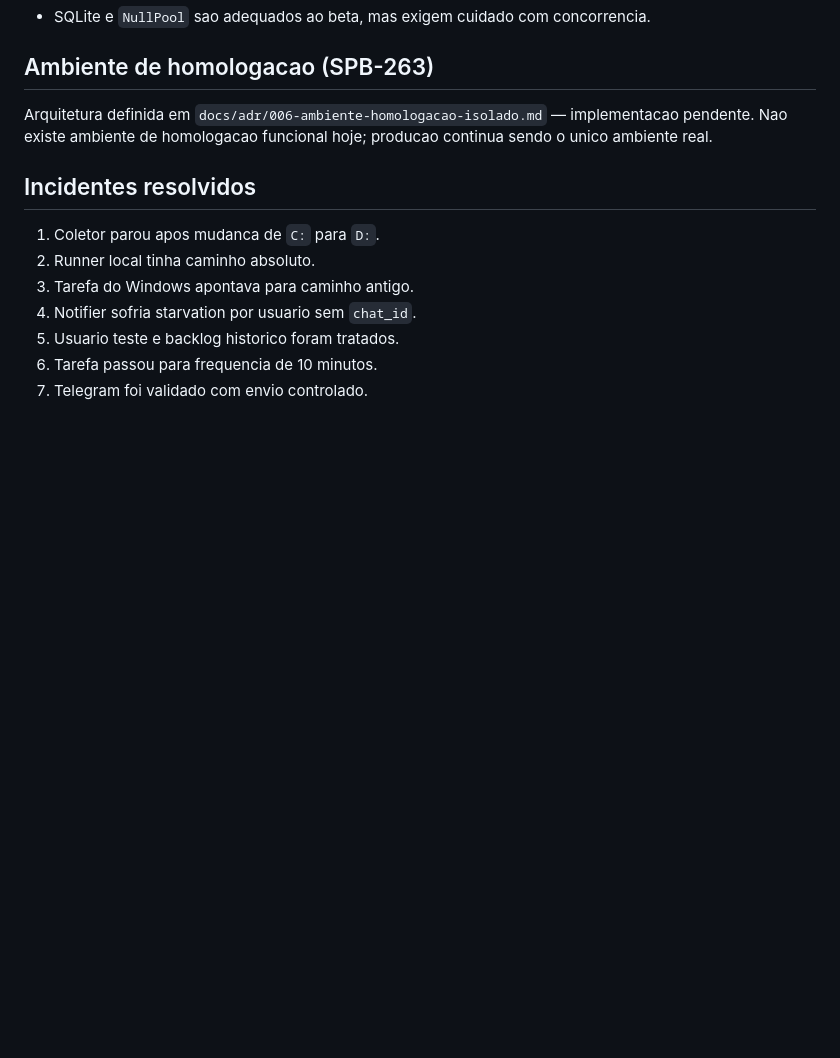
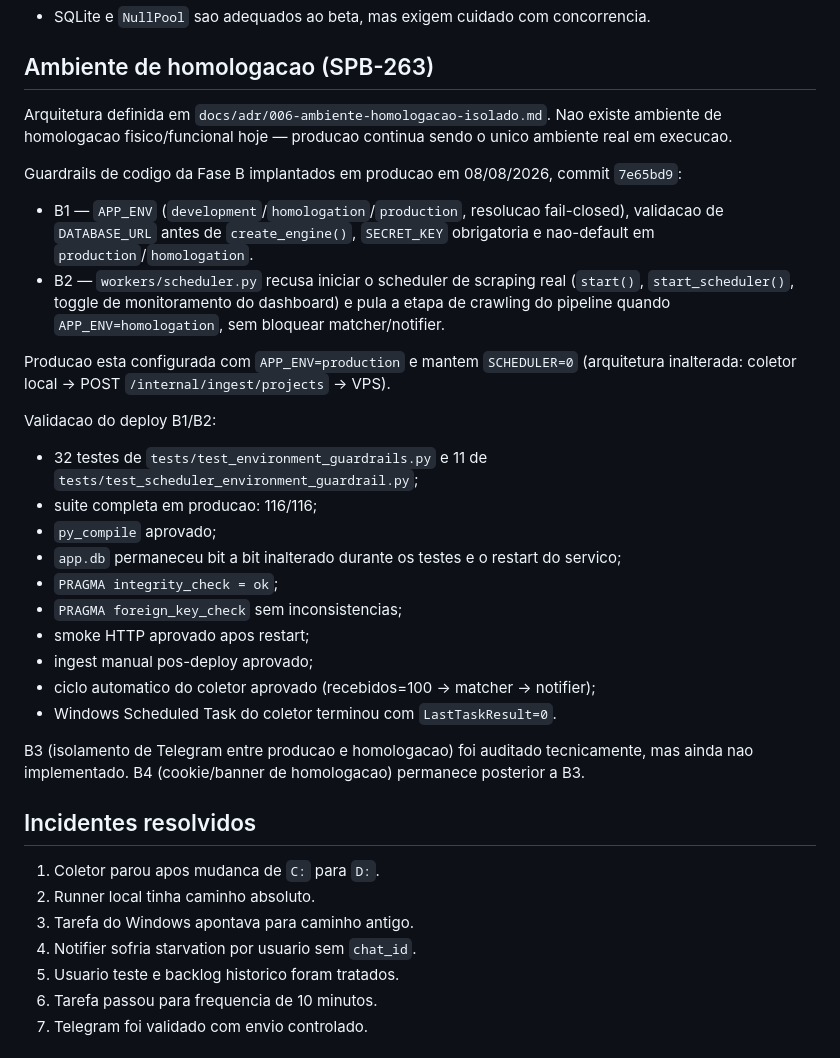
Before and after one commit to Abiliioo/www.smartpaybot.com.br, a Markdown page: docs/phase-2/01-estado-atual.md, the part around the change. Rendered like a GitHub page; blank space fills up the shorter version.

Commit message:
docs: record SPB-263 B1/B2 production deployment

```diff
--- a/docs/phase-2/01-estado-atual.md
+++ b/docs/phase-2/01-estado-atual.md
@@ -125,7 +125,29 @@ O frontend usa templates Jinja e CSS proprio em `app/static/css/style.css`, com
 
 ## Ambiente de homologacao (SPB-263)
 
-Arquitetura definida em `docs/adr/006-ambiente-homologacao-isolado.md` — implementacao pendente. Nao existe ambiente de homologacao funcional hoje; producao continua sendo o unico ambiente real.
+Arquitetura definida em `docs/adr/006-ambiente-homologacao-isolado.md`. Nao existe ambiente de homologacao fisico/funcional hoje — producao continua sendo o unico ambiente real em execucao.
+
+Guardrails de codigo da Fase B implantados em producao em 08/08/2026, commit `7e65bd9`:
+
+- B1 — `APP_ENV` (`development`/`homologation`/`production`, resolucao fail-closed), validacao de `DATABASE_URL` antes de `create_engine()`, `SECRET_KEY` obrigatoria e nao-default em `production`/`homologation`.
+- B2 — `workers/scheduler.py` recusa iniciar o scheduler de scraping real (`start()`, `start_scheduler()`, toggle de monitoramento do dashboard) e pula a etapa de crawling do pipeline quando `APP_ENV=homologation`, sem bloquear matcher/notifier.
+
+Producao esta configurada com `APP_ENV=production` e mantem `SCHEDULER=0` (arquitetura inalterada: coletor local -> POST `/internal/ingest/projects` -> VPS).
+
+Validacao do deploy B1/B2:
+
+- 32 testes de `tests/test_environment_guardrails.py` e 11 de `tests/test_scheduler_environment_guardrail.py`;
+- suite completa em producao: 116/116;
+- `py_compile` aprovado;
+- `app.db` permaneceu bit a bit inalterado durante os testes e o restart do servico;
+- `PRAGMA integrity_check = ok`;
+- `PRAGMA foreign_key_check` sem inconsistencias;
+- smoke HTTP aprovado apos restart;
+- ingest manual pos-deploy aprovado;
+- ciclo automatico do coletor aprovado (recebidos=100 -> matcher -> notifier);
+- Windows Scheduled Task do coletor terminou com `LastTaskResult=0`.
+
+B3 (isolamento de Telegram entre producao e homologacao) foi auditado tecnicamente, mas ainda nao implementado. B4 (cookie/banner de homologacao) permanece posterior a B3.
 
 ## Incidentes resolvidos
 
```
Also changed, not shown: docs/adr/006-ambiente-homologacao-isolado.md (+4 -4 lines), docs/phase-2/13-backlog.md (+1 -1 lines).
